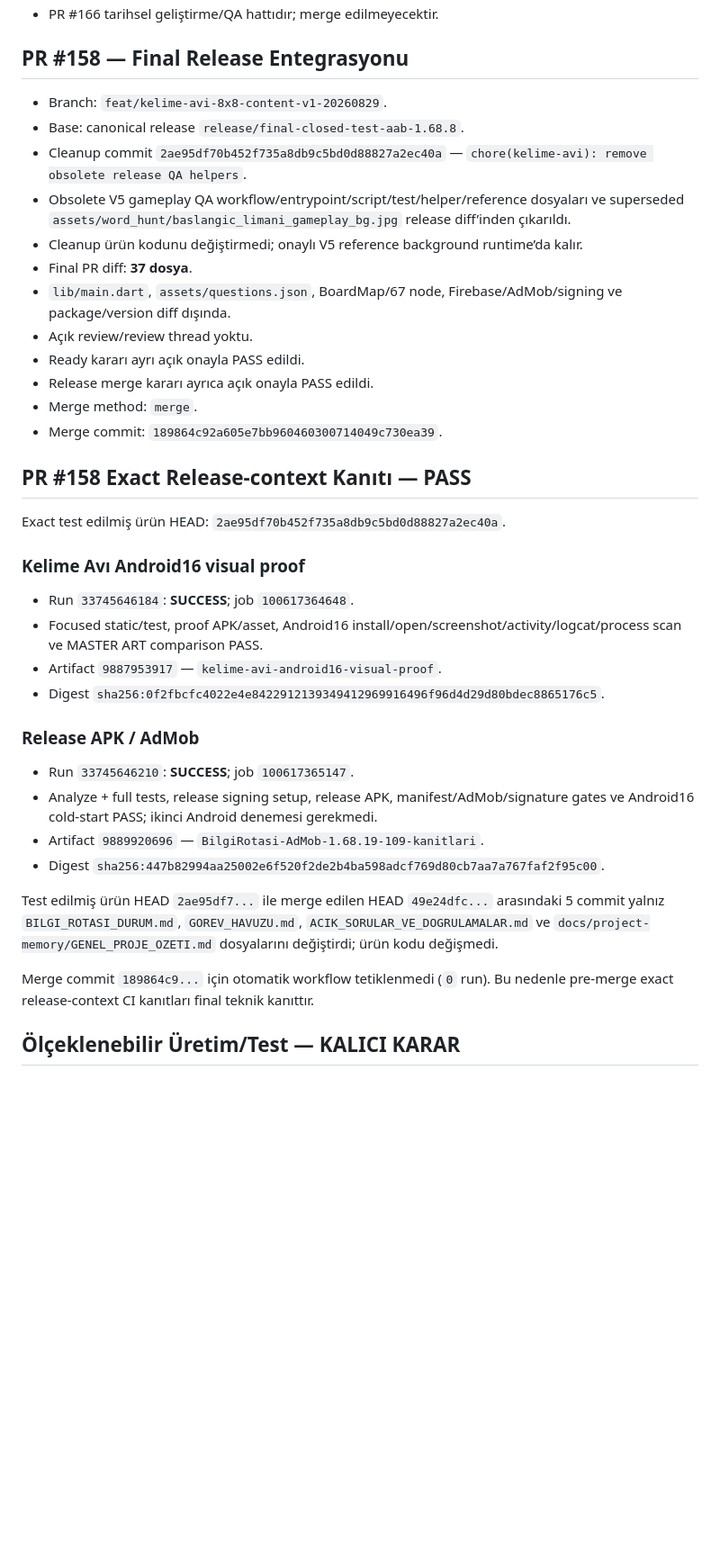
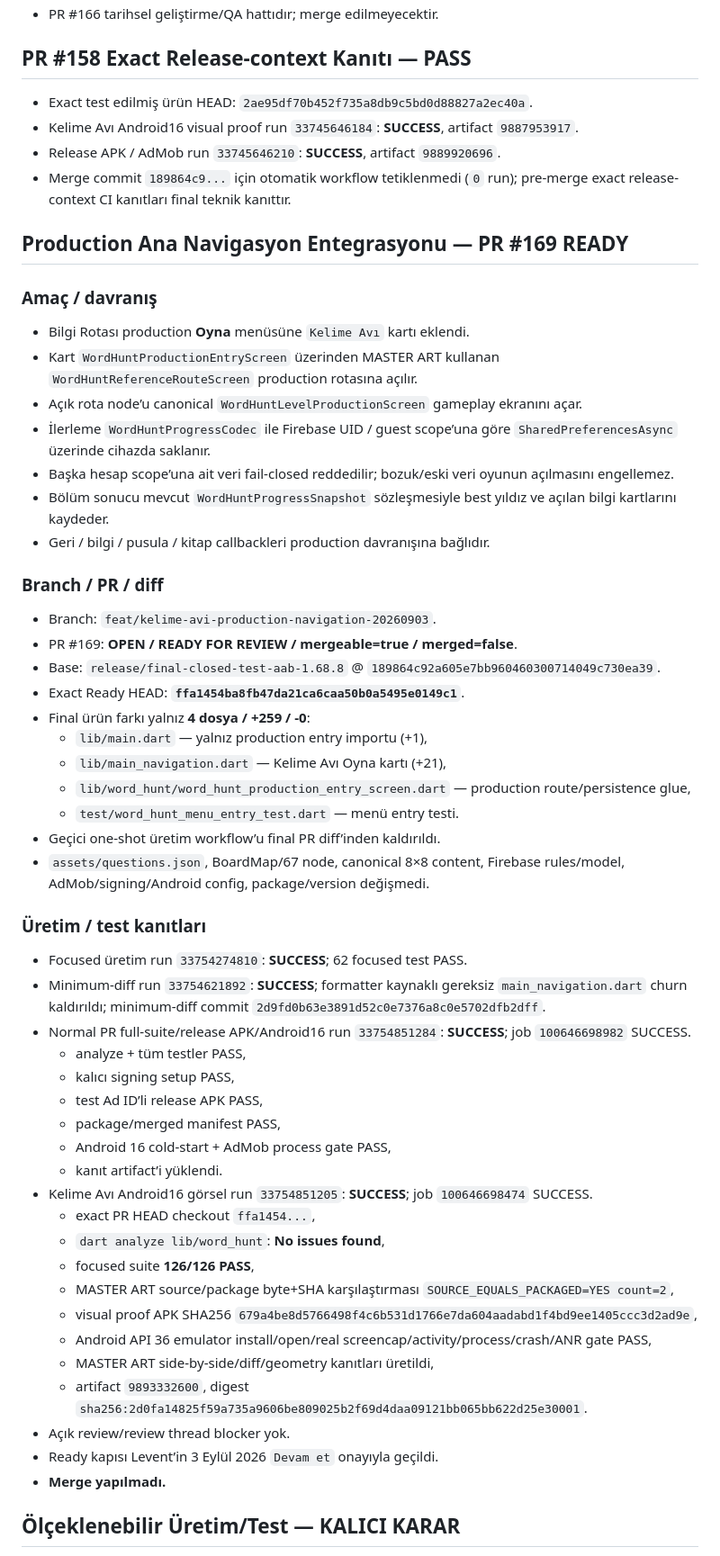
Before and after one commit to LeventuA/BilgiRotasi, a Markdown page: docs/project-memory/GENEL_PROJE_OZETI.md, the part around one of its changes. Shown at 90% size. GitHub-like rendering; blank space fills up the shorter version.

Commit message:
docs(kelime-avi): advance summary to PR 169 ready

```diff
--- a/docs/project-memory/GENEL_PROJE_OZETI.md
+++ b/docs/project-memory/GENEL_PROJE_OZETI.md
@@ -99,39 +90,58 @@
 - PR #166 tarihsel geliştirme/QA hattıdır; merge edilmeyecektir.
-
-## PR #158 — Final Release Entegrasyonu
-
-- Branch: `feat/kelime-avi-8x8-content-v1-20260829`.
-- Base: canonical release `release/final-closed-test-aab-1.68.8`.
-- Cleanup commit `2ae95df70b452f735a8db9c5bd0d88827a2ec40a` — `chore(kelime-avi): remove obsolete release QA helpers`.
-- Obsolete V5 gameplay QA workflow/entrypoint/script/test/helper/reference dosyaları ve superseded `assets/word_hunt/baslangic_limani_gameplay_bg.jpg` release diff’inden çıkarıldı.
-- Cleanup ürün kodunu değiştirmedi; onaylı V5 reference background runtime’da kalır.
-- Final PR diff: **37 dosya**.
-- `lib/main.dart`, `assets/questions.json`, BoardMap/67 node, Firebase/AdMob/signing ve package/version diff dışında.
-- Açık review/review thread yoktu.
-- Ready kararı ayrı açık onayla PASS edildi.
-- Release merge kararı ayrıca açık onayla PASS edildi.
-- Merge method: `merge`.
-- Merge commit: `189864c92a605e7bb960460300714049c730ea39`.
 
 ## PR #158 Exact Release-context Kanıtı — PASS
 
-Exact test edilmiş ürün HEAD: `2ae95df70b452f735a8db9c5bd0d88827a2ec40a`.
+- Exact test edilmiş ürün HEAD: `2ae95df70b452f735a8db9c5bd0d88827a2ec40a`.
+- Kelime Avı Android16 visual proof run `33745646184`: **SUCCESS**, artifact `9887953917`.
+- Release APK / AdMob run `33745646210`: **SUCCESS**, artifact `9889920696`.
+- Merge commit `189864c9...` için otomatik workflow tetiklenmedi (`0` run); pre-merge exact release-context CI kanıtları final teknik kanıttır.
 
-### Kelime Avı Android16 visual proof
-- Run `33745646184`: **SUCCESS**; job `100617364648`.
-- Focused static/test, proof APK/asset, Android16 install/open/screenshot/activity/logcat/process scan ve MASTER ART comparison PASS.
-- Artifact `9887953917` — `kelime-avi-android16-visual-proof`.
-- Digest `sha256:0f2fbcfc4022e4e8422912139349412969916496f96d4d29d80bdec8865176c5`.
+## Production Ana Navigasyon Entegrasyonu — PR #169 READY
 
-### Release APK / AdMob
-- Run `33745646210`: **SUCCESS**; job `100617365147`.
-- Analyze + full tests, release signing setup, release APK, manifest/AdMob/signature gates ve Android16 cold-start PASS; ikinci Android denemesi gerekmedi.
-- Artifact `9889920696` — `BilgiRotasi-AdMob-1.68.19-109-kanitlari`.
-- Digest `sha256:447b82994aa25002e6f520f2de2b4ba598adcf769d80cb7aa7a767faf2f95c00`.
+### Amaç / davranış
+- Bilgi Rotası production **Oyna** menüsüne `Kelime Avı` kartı eklendi.
+- Kart `WordHuntProductionEntryScreen` üzerinden MASTER ART kullanan `WordHuntReferenceRouteScreen` production rotasına açılır.
+- Açık rota node’u canonical `WordHuntLevelProductionScreen` gameplay ekranını açar.
+- İlerleme `WordHuntProgressCodec` ile Firebase UID / guest scope’una göre `SharedPreferencesAsync` üzerinde cihazda saklanır.
+- Başka hesap scope’una ait veri fail-closed reddedilir; bozuk/eski veri oyunun açılmasını engellemez.
+- Bölüm sonucu mevcut `WordHuntProgressSnapshot` sözleşmesiyle best yıldız ve açılan bilgi kartlarını kaydeder.
+- Geri / bilgi / pusula / kitap callbackleri production davranışına bağlıdır.
 
-Test edilmiş ürün HEAD `2ae95df7...` ile merge edilen HEAD `49e24dfc...` arasındaki 5 commit yalnız `BILGI_ROTASI_DURUM.md`, `GOREV_HAVUZU.md`, `ACIK_SORULAR_VE_DOGRULAMALAR.md` ve `docs/project-memory/GENEL_PROJE_OZETI.md` dosyalarını değiştirdi; ürün kodu değişmedi.
+### Branch / PR / diff
+- Branch: `feat/kelime-avi-production-navigation-20260903`.
+- PR #169: **OPEN / READY FOR REVIEW / mergeable=true / merged=false**.
+- Base: `release/final-closed-test-aab-1.68.8` @ `189864c92a605e7bb960460300714049c730ea39`.
+- Exact Ready HEAD: **`ffa1454ba8fb47da21ca6caa50b0a5495e0149c1`**.
+- Final ürün farkı yalnız **4 dosya / +259 / -0**:
+  - `lib/main.dart` — yalnız production entry importu (+1),
+  - `lib/main_navigation.dart` — Kelime Avı Oyna kartı (+21),
+  - `lib/word_hunt/word_hunt_production_entry_screen.dart` — production route/persistence glue,
+  - `test/word_hunt_menu_entry_test.dart` — menü entry testi.
+- Geçici one-shot üretim workflow’u final PR diff’inden kaldırıldı.
+- `assets/questions.json`, BoardMap/67 node, canonical 8×8 content, Firebase rules/model, AdMob/signing/Android config, package/version değişmedi.
 
-Merge commit `189864c9...` için otomatik workflow tetiklenmedi (`0` run). Bu nedenle pre-merge exact release-context CI kanıtları final teknik kanıttır.
+### Üretim / test kanıtları
+- Focused üretim run `33754274810`: **SUCCESS**; 62 focused test PASS.
+- Minimum-diff run `33754621892`: **SUCCESS**; formatter kaynaklı gereksiz `main_navigation.dart` churn kaldırıldı; minimum-diff commit `2d9fd0b63e3891d52c0e7376a8c0e5702dfb2dff`.
+- Normal PR full-suite/release APK/Android16 run `33754851284`: **SUCCESS**; job `100646698982` SUCCESS.
+  - analyze + tüm testler PASS,
+  - kalıcı signing setup PASS,
+  - test Ad ID’li release APK PASS,
+  - package/merged manifest PASS,
+  - Android 16 cold-start + AdMob process gate PASS,
+  - kanıt artifact’i yüklendi.
+- Kelime Avı Android16 görsel run `33754851205`: **SUCCESS**; job `100646698474` SUCCESS.
+  - exact PR HEAD checkout `ffa1454...`,
+  - `dart analyze lib/word_hunt`: **No issues found**,
+  - focused suite **126/126 PASS**,
+  - MASTER ART source/package byte+SHA karşılaştırması `SOURCE_EQUALS_PACKAGED=YES count=2`,
+  - visual proof APK SHA256 `679a4be8d5766498f4c6b531d1766e7da604aadabd1f4bd9ee1405ccc3d2ad9e`,
+  - Android API 36 emulator install/open/real screencap/activity/process/crash/ANR gate PASS,
+  - MASTER ART side-by-side/diff/geometry kanıtları üretildi,
+  - artifact `9893332600`, digest `sha256:2d0fa14825f59a735a9606be809025b2f69d4daa09121bb065bb622d25e30001`.
+- Açık review/review thread blocker yok.
+- Ready kapısı Levent’in 3 Eylül 2026 `Devam et` onayıyla geçildi.
+- **Merge yapılmadı.**
 
 ## Ölçeklenebilir Üretim/Test — KALICI KARAR
 
```
Also changed, not shown: other parts of docs/project-memory/GENEL_PROJE_OZETI.md (+35 -43 lines).
